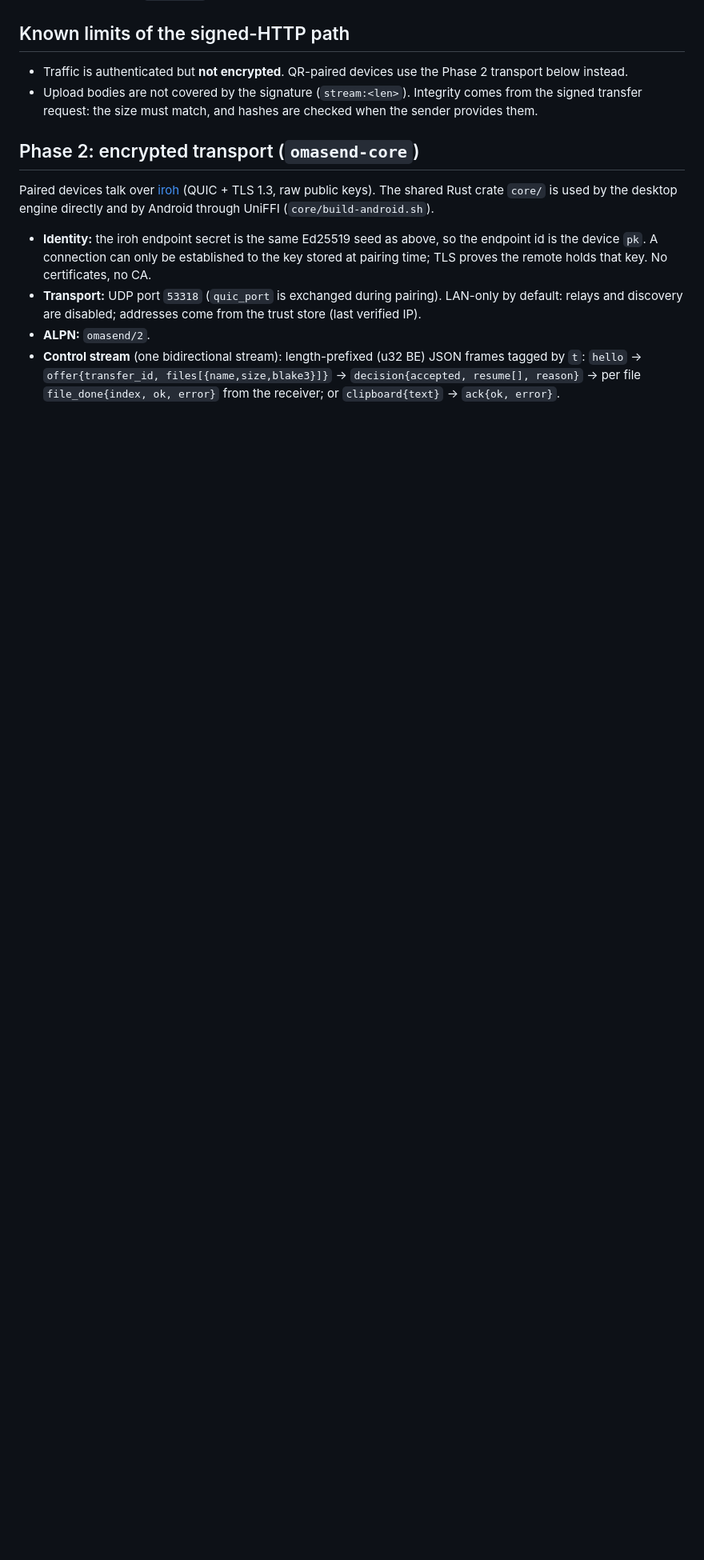
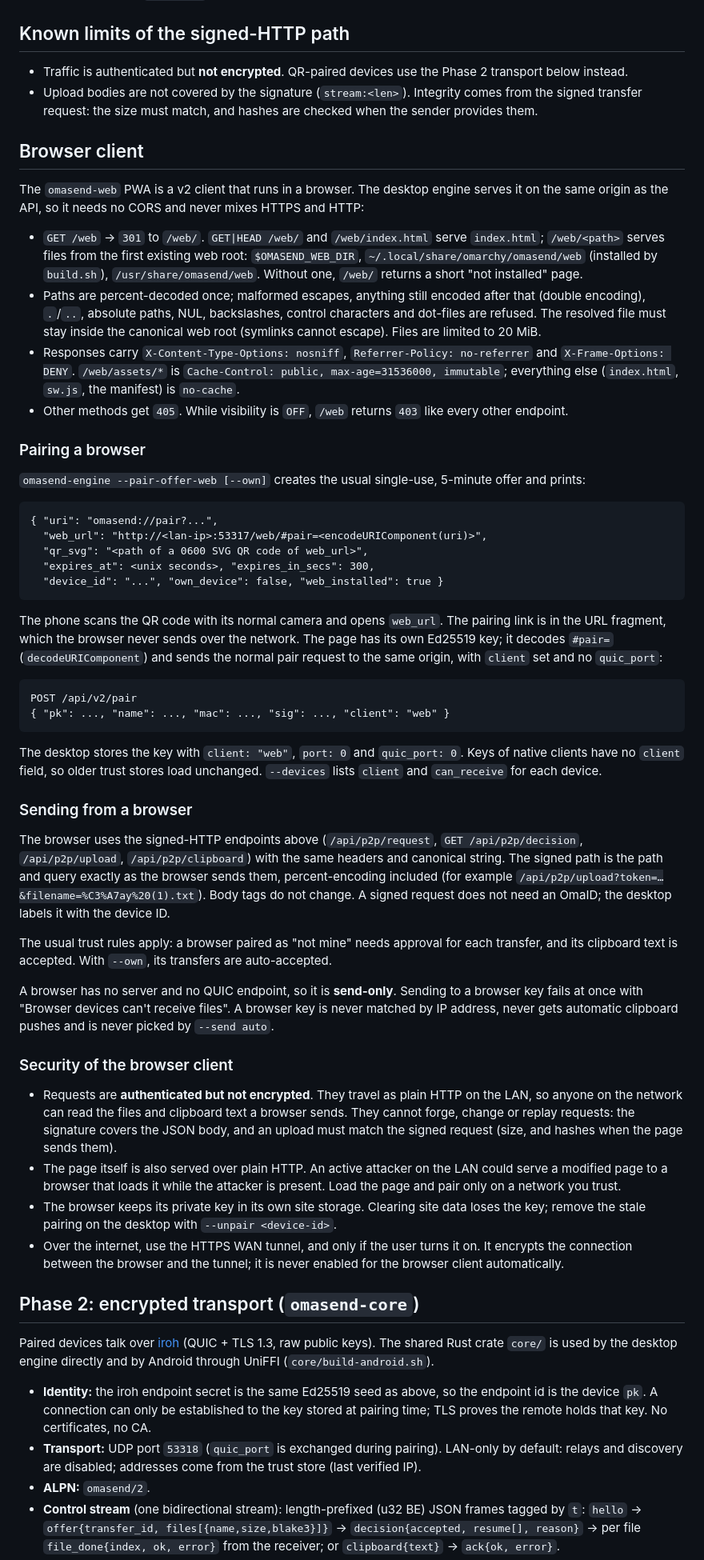
Before and after one commit to ozdil/omarchy-omasend, a Markdown page: PROTOCOL_V2.md, the part around the change. Shown at 80% size. GitHub-like rendering; blank space fills up the shorter version.

Commit message:
docs: browser client (served at /web/, web pairing, send-only, LAN security)
PROTOCOL_V2.md gets a "Browser client" section: static serving rules,
--pair-offer-web output and the #pair= fragment, client:"web" pairing,
signed requests over the path+query as sent, send-only behaviour, and an
honest security note (authenticated, not encrypted on the LAN; page served
over HTTP; WAN HTTPS tunnel only when the user enables it). README: one
paragraph.

Co-Authored-By: Claude Opus 5.5 (1M context) <noreply@anthropic.com>
Claude-Session: https://claude.ai/code/session_014rbbx7QvrHvHJnNUrPuY4n

````diff
--- a/PROTOCOL_V2.md
+++ b/PROTOCOL_V2.md
@@ -170,6 +170,82 @@ peers). Loopback alone is not trusted: the WAN tunnel connects from `127.0.0.1`.
 - Upload bodies are not covered by the signature (`stream:<len>`). Integrity comes from the
   signed transfer request: the size must match, and hashes are checked when the sender provides them.
 
+## Browser client
+
+The `omasend-web` PWA is a v2 client that runs in a browser. The desktop engine serves it on
+the same origin as the API, so it needs no CORS and never mixes HTTPS and HTTP:
+
+- `GET /web` → `301` to `/web/`. `GET|HEAD /web/` and `/web/index.html` serve `index.html`;
+  `/web/<path>` serves files from the first existing web root: `$OMASEND_WEB_DIR`,
+  `~/.local/share/omarchy/omasend/web` (installed by `build.sh`), `/usr/share/omasend/web`.
+  Without one, `/web/` returns a short "not installed" page.
+- Paths are percent-decoded once; malformed escapes, anything still encoded after that
+  (double encoding), `.`/`..`, absolute paths, NUL, backslashes, control characters and
+  dot-files are refused. The resolved file must stay inside the canonical web root (symlinks
+  cannot escape). Files are limited to 20 MiB.
+- Responses carry `X-Content-Type-Options: nosniff`, `Referrer-Policy: no-referrer` and
+  `X-Frame-Options: DENY`. `/web/assets/*` is `Cache-Control: public, max-age=31536000,
+  immutable`; everything else (`index.html`, `sw.js`, the manifest) is `no-cache`.
+- Other methods get `405`. While visibility is `OFF`, `/web` returns `403` like every other
+  endpoint.
+
+### Pairing a browser
+
+`omasend-engine --pair-offer-web [--own]` creates the usual single-use, 5-minute offer and
+prints:
+
+```
+{ "uri": "omasend://pair?...",
+  "web_url": "http://<lan-ip>:53317/web/#pair=<encodeURIComponent(uri)>",
+  "qr_svg": "<path of a 0600 SVG QR code of web_url>",
+  "expires_at": <unix seconds>, "expires_in_secs": 300,
+  "device_id": "...", "own_device": false, "web_installed": true }
+```
+
+The phone scans the QR code with its normal camera and opens `web_url`. The pairing link is in
+the URL fragment, which the browser never sends over the network. The page has its own Ed25519
+key; it decodes `#pair=` (`decodeURIComponent`) and sends the normal pair request to the same
+origin, with `client` set and no `quic_port`:
+
+```
+POST /api/v2/pair
+{ "pk": ..., "name": ..., "mac": ..., "sig": ..., "client": "web" }
+```
+
+The desktop stores the key with `client: "web"`, `port: 0` and `quic_port: 0`. Keys of native
+clients have no `client` field, so older trust stores load unchanged. `--devices` lists
+`client` and `can_receive` for each device.
+
+### Sending from a browser
+
+The browser uses the signed-HTTP endpoints above (`/api/p2p/request`, `GET /api/p2p/decision`,
+`/api/p2p/upload`, `/api/p2p/clipboard`) with the same headers and canonical string. The
+signed path is the path and query exactly as the browser sends them, percent-encoding
+included (for example `/api/p2p/upload?token=…&filename=%C3%A7ay%20(1).txt`). Body tags do not
+change. A signed request does not need an OmaID; the desktop labels it with the device ID.
+
+The usual trust rules apply: a browser paired as "not mine" needs approval for each transfer,
+and its clipboard text is accepted. With `--own`, its transfers are auto-accepted.
+
+A browser has no server and no QUIC endpoint, so it is **send-only**. Sending to a browser key
+fails at once with "Browser devices can't receive files". A browser key is never matched by IP
+address, never gets automatic clipboard pushes and is never picked by `--send auto`.
+
+### Security of the browser client
+
+- Requests are **authenticated but not encrypted**. They travel as plain HTTP on the LAN, so
+  anyone on the network can read the files and clipboard text a browser sends. They cannot
+  forge, change or replay requests: the signature covers the JSON body, and an upload must
+  match the signed request (size, and hashes when the page sends them).
+- The page itself is also served over plain HTTP. An active attacker on the LAN could serve a
+  modified page to a browser that loads it while the attacker is present. Load the page and
+  pair only on a network you trust.
+- The browser keeps its private key in its own site storage. Clearing site data loses the key;
+  remove the stale pairing on the desktop with `--unpair <device-id>`.
+- Over the internet, use the HTTPS WAN tunnel, and only if the user turns it on. It encrypts the
+  connection between the browser and the tunnel; it is never enabled for the browser client
+  automatically.
+
 ## Phase 2: encrypted transport (`omasend-core`)
 
 Paired devices talk over [iroh](https://iroh.computer) (QUIC + TLS 1.3, raw public keys). The
````
Also changed, not shown: README.md (+3 -1 lines).
